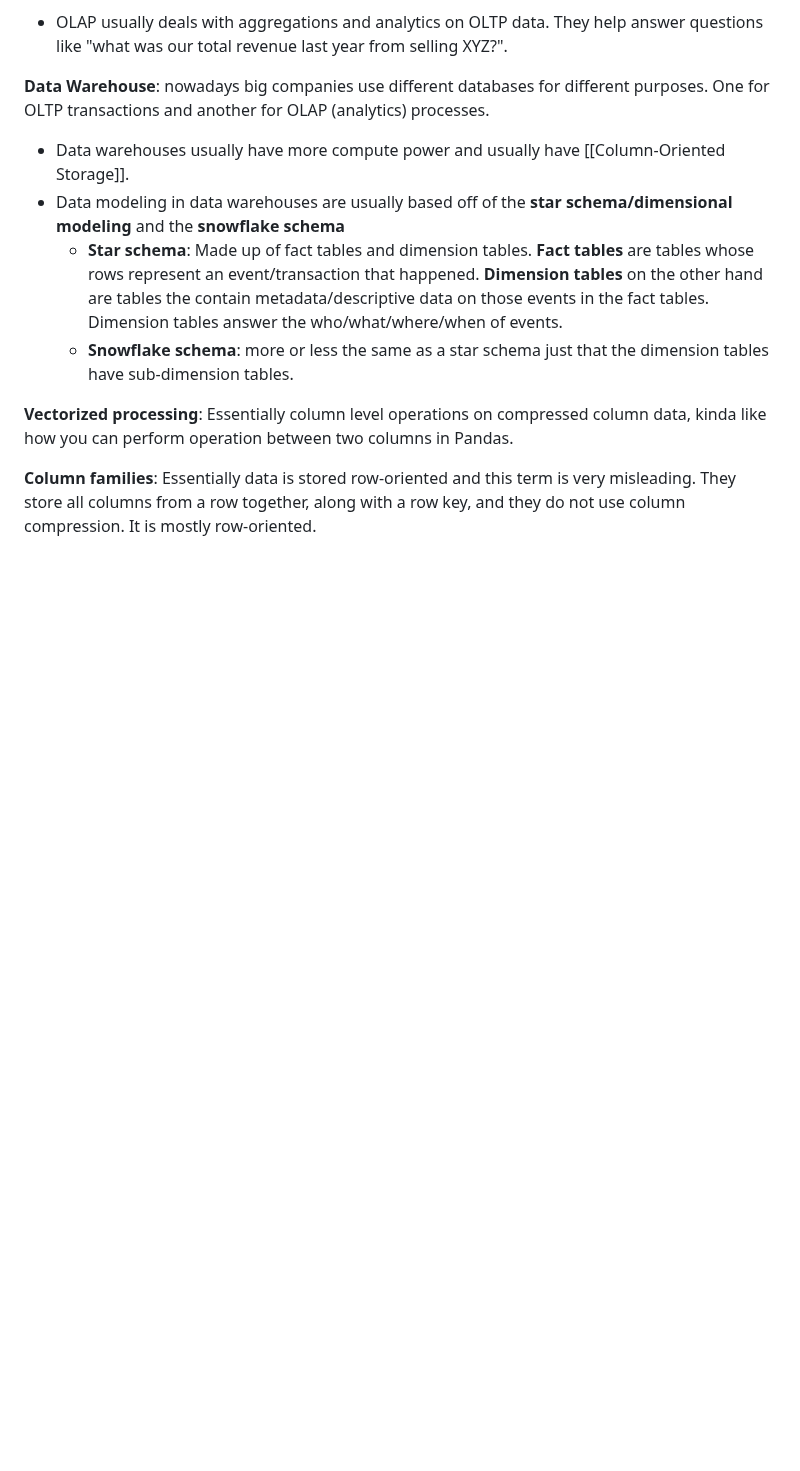
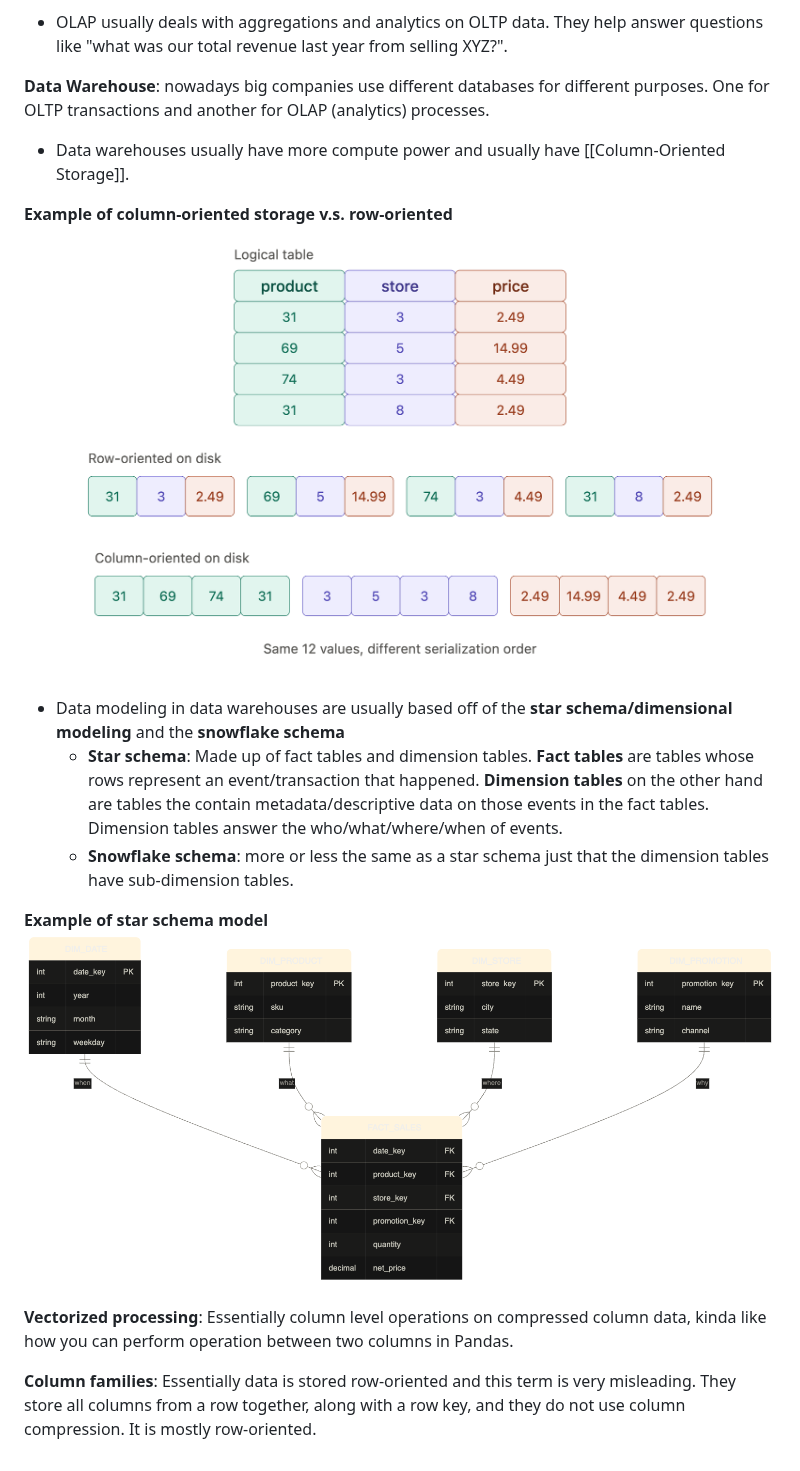
Before and after one commit to DonaldoCruz/ddia, a Markdown page: chapter_3_storage_and_retrieval/overview.md, the part around the change. GitHub-like rendering; pictures changed too: chapter_3_storage_and_retrieval/row_vs_column_oriented_storage_layout.png (added), chapter_3_storage_and_retrieval/star_schema.png (added); blank space fills up the shorter version.

Commit message:
Examples of encodings

```diff
--- a/chapter_3_storage_and_retrieval/overview.md
+++ b/chapter_3_storage_and_retrieval/overview.md
@@ -42,10 +42,18 @@ Query: "give me the record where id = 42"
 
 **Data Warehouse**: nowadays big companies use different databases for different purposes. One for OLTP transactions and another for OLAP (analytics) processes.
 * Data warehouses usually have more compute power and usually have [[Column-Oriented Storage]].
+
+**Example of column-oriented storage v.s. row-oriented**
+![Image showing row v.s. column oriented storage](row_vs_column_oriented_storage_layout.png)
+
 * Data modeling in data warehouses are usually based off of the **star schema/dimensional modeling** and the **snowflake schema**
 	* **Star schema**: Made up of fact tables and dimension tables. **Fact tables** are tables whose rows represent an event/transaction that happened. **Dimension tables** on the other hand are tables the contain metadata/descriptive data on those events in the  fact tables. Dimension tables answer the who/what/where/when of events.
     * **Snowflake schema**: more or less the same as a star schema just that the dimension tables have sub-dimension tables.
 
+**Example of star schema model**
+![Image showing start schema data model](star_schema.png)
+
+
 **Vectorized processing**: Essentially column level operations on compressed column data, kinda like how you can perform operation between two columns in Pandas.
 
 **Column families**: Essentially data is stored row-oriented and this term is very misleading. They store all columns from a row together, along with a row key, and they do not use column compression.  It is mostly row-oriented.
```
Also changed, not shown: chapter_3_storage_and_retrieval/column_oriented_storage.md (+4 -0 lines), chapter_3_storage_and_retrieval/bitmap_encoding_store_key_column.png (added), chapter_3_storage_and_retrieval/run_length_encoding_of_sparse_bitmap.png (added).
